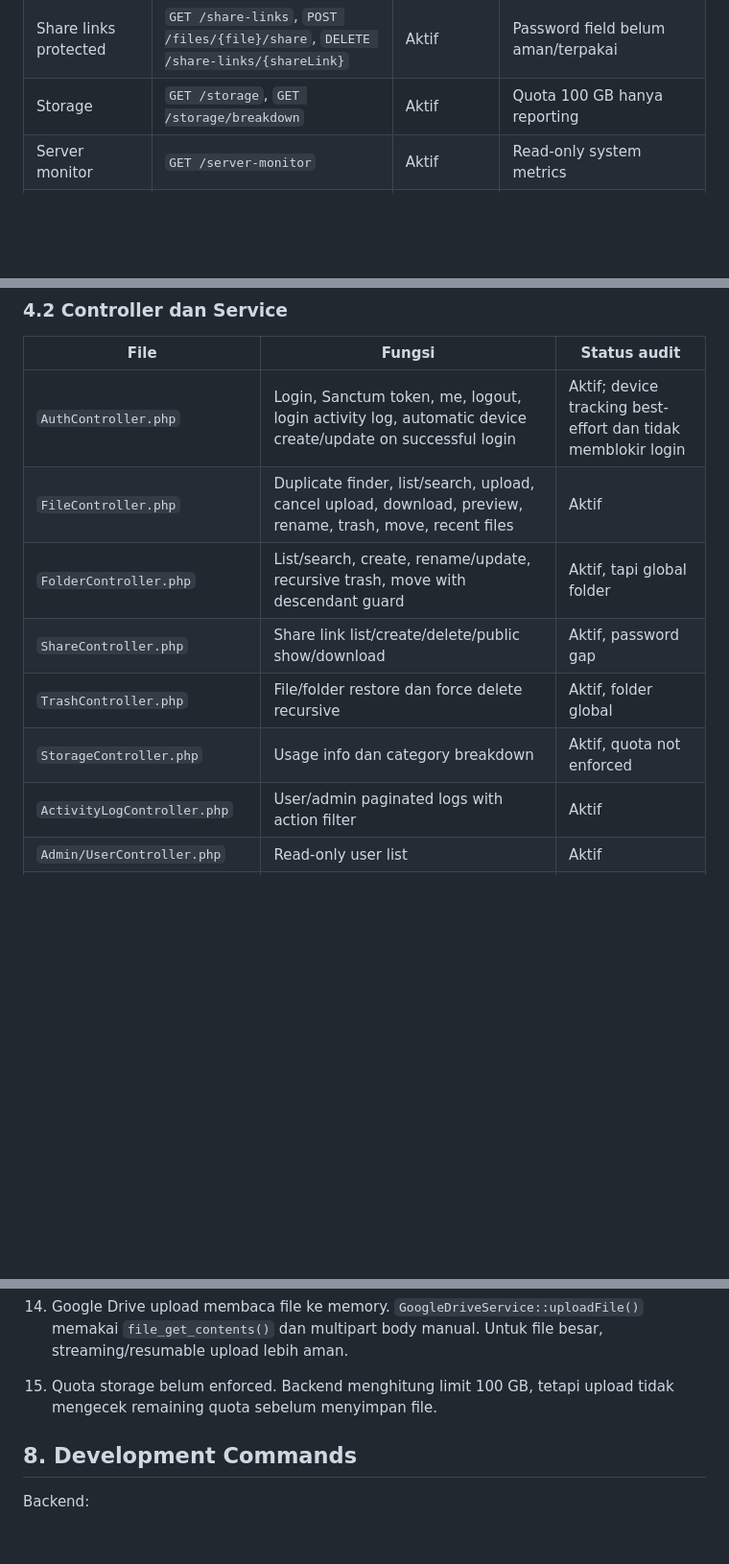
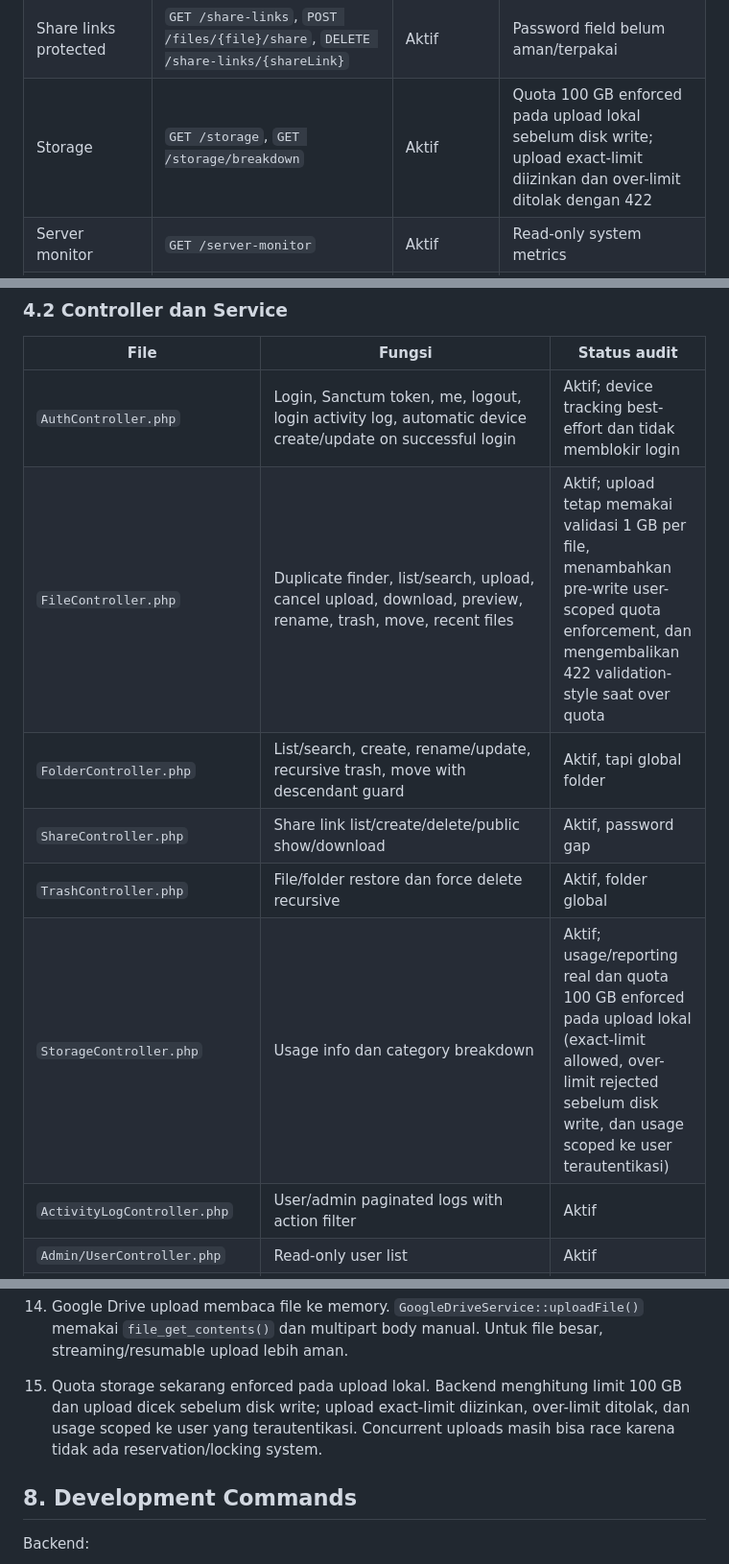
Before and after one commit to ceguq/cloud-server-v2, a Markdown page: PROJECT_STRUCTURE.md, 3 parts joined by grey strips. Shown at 96% size. Drawn GitHub-style; blank space fills up the shorter version.

Commit message:
Document completed upload quota enforcement

```diff
--- a/PROJECT_STRUCTURE.md
+++ b/PROJECT_STRUCTURE.md
@@ -137,7 +137,7 @@ Semua API utama berada di `backend/routes/api.php`.
 | Files | `GET /files`, `POST /files/upload`, `GET /files/recent`, `PATCH/DELETE /files/{file}`, download, preview, move, cancel upload | Aktif | File di-scope ke user |
 | Duplicates | `GET /files/duplicates` | Aktif | Group by `original_name` + `size` |
 | Share links protected | `GET /share-links`, `POST /files/{file}/share`, `DELETE /share-links/{shareLink}` | Aktif | Password field belum aman/terpakai |
-| Storage | `GET /storage`, `GET /storage/breakdown` | Aktif | Quota 100 GB hanya reporting |
+| Storage | `GET /storage`, `GET /storage/breakdown` | Aktif | Quota 100 GB enforced pada upload lokal sebelum disk write; upload exact-limit diizinkan dan over-limit ditolak dengan 422 |
 | Server monitor | `GET /server-monitor` | Aktif | Read-only system metrics |
 | Devices | `GET /devices`, `PATCH /devices/{device}`, `DELETE /devices/{device}`, `PATCH /devices/{device}/trusted` | Aktif | User-scoped; semua write route memerlukan device milik user yang sama dan device milik user lain mengembalikan 404; login sukses otomatis create/update device best-effort, repeat same-browser login update row yang sama, Chrome/Brave dibedakan, `trusted` existing dipertahankan |
 | Local trash files/folders | `GET`, `POST restore`, `DELETE force` | Aktif, caveat folder global | File scoped user, folder belum scoped user |
@@ -149,11 +149,11 @@ Semua API utama berada di `backend/routes/api.php`.
 | File | Fungsi | Status audit |
 | --- | --- | --- |
 | `AuthController.php` | Login, Sanctum token, me, logout, login activity log, automatic device create/update on successful login | Aktif; device tracking best-effort dan tidak memblokir login |
-| `FileController.php` | Duplicate finder, list/search, upload, cancel upload, download, preview, rename, trash, move, recent files | Aktif |
+| `FileController.php` | Duplicate finder, list/search, upload, cancel upload, download, preview, rename, trash, move, recent files | Aktif; upload tetap memakai validasi 1 GB per file, menambahkan pre-write user-scoped quota enforcement, dan mengembalikan 422 validation-style saat over quota |
 | `FolderController.php` | List/search, create, rename/update, recursive trash, move with descendant guard | Aktif, tapi global folder |
 | `ShareController.php` | Share link list/create/delete/public show/download | Aktif, password gap |
 | `TrashController.php` | File/folder restore dan force delete recursive | Aktif, folder global |
-| `StorageController.php` | Usage info dan category breakdown | Aktif, quota not enforced |
+| `StorageController.php` | Usage info dan category breakdown | Aktif; usage/reporting real dan quota 100 GB enforced pada upload lokal (exact-limit allowed, over-limit rejected sebelum disk write, dan usage scoped ke user terautentikasi) |
 | `ActivityLogController.php` | User/admin paginated logs with action filter | Aktif |
 | `Admin/UserController.php` | Read-only user list | Aktif |
 | `DeviceController.php` | List devices, rename `display_name`, delete device record, trust/untrust, safe response serialization, ownership enforcement | Aktif; tidak expose `device_hash`/full `user_agent` |
@@ -339,8 +339,8 @@ Catatan risiko: cancel saat upload sedang berjalan hanya bisa membersihkan file
 14. Google Drive upload membaca file ke memory.
     `GoogleDriveService::uploadFile()` memakai `file_get_contents()` dan multipart body manual. Untuk file besar, streaming/resumable upload lebih aman.
 
-15. Quota storage belum enforced.
-    Backend menghitung limit 100 GB, tetapi upload tidak mengecek remaining quota sebelum menyimpan file.
+15. Quota storage sekarang enforced pada upload lokal.
+    Backend menghitung limit 100 GB dan upload dicek sebelum disk write; upload exact-limit diizinkan, over-limit ditolak, dan usage scoped ke user yang terautentikasi. Concurrent uploads masih bisa race karena tidak ada reservation/locking system.
 
 ## 8. Development Commands
 
```
Also changed, not shown: other parts of PROJECT_STRUCTURE.md (+2 -2 lines), 1 other file.
